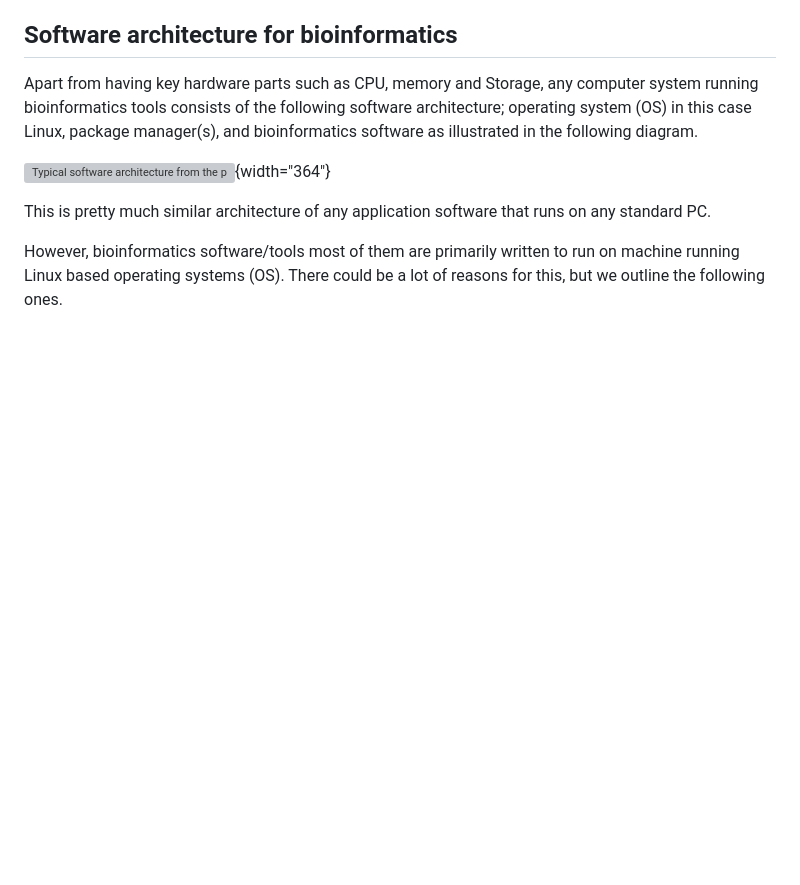
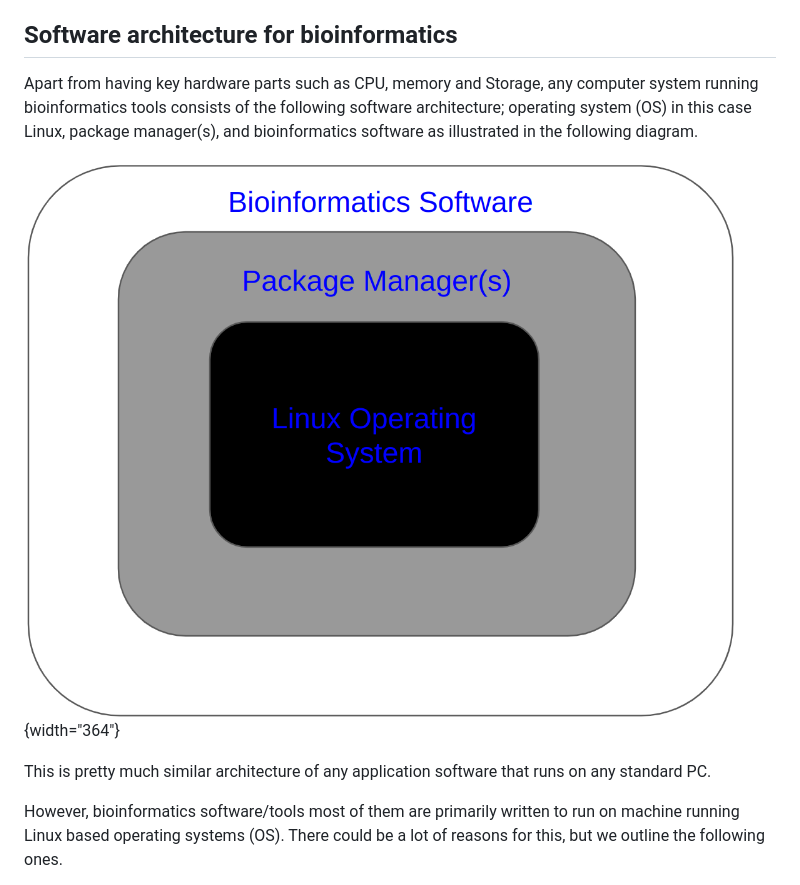
Before and after one commit to cambiotraining/sars-cov-2-genomics, a Markdown page: 101-managing-software.md, the part around the change. Rendered like a GitHub page; blank space fills up the shorter version; grey boxes are pictures that could not be loaded.

```diff
--- a/101-managing-software.md
+++ b/101-managing-software.md
@@ -28,7 +28,7 @@ The exact specifications depend on the application, but as a minimum at least 32
 
 Apart from having key hardware parts such as CPU, memory and Storage, any computer system running bioinformatics tools consists of the following software architecture; operating system (OS) in this case Linux, package manager(s), and bioinformatics software as illustrated in the following diagram.
 
-![Typical software architecture from the perspective of bioinformatics software when it runs in in any computer system](/home/bajuna/bft/cambiotraining/sars-cov-2-genomics/images/bioinformatics_software_architecture.png){width="364"}
+![Typical software architecture from the perspective of bioinformatics software when it runs in in any computer system](https://github.com/cambiotraining/sars-cov-2-genomics/blob/main/images/bioinformatics_software_architecture.png){width="364"}
 
 This is pretty much similar architecture of any application software that runs on any standard PC.
 
```
